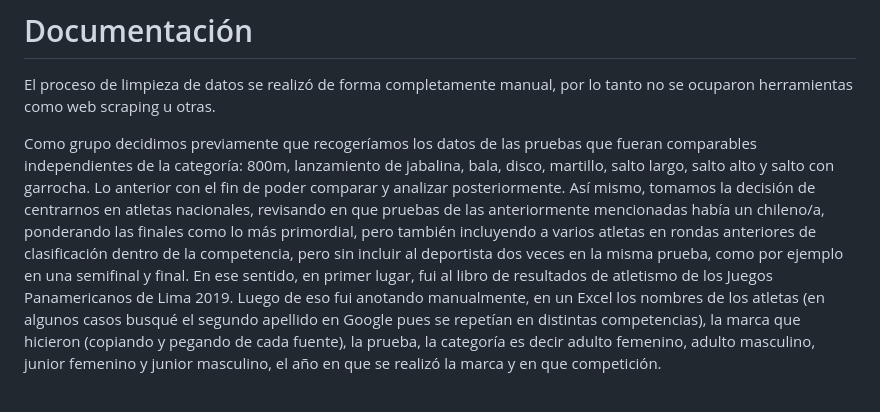
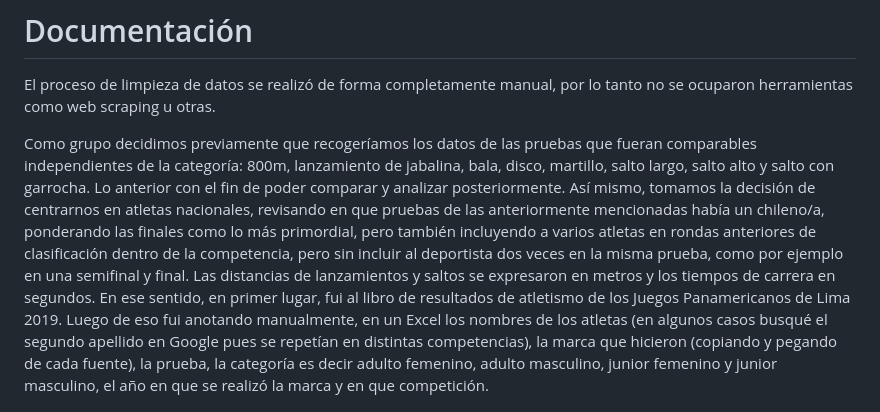
Before and after one commit to bkattanh/Repositorio_grupal_ulloa_pinto_kattan, a Markdown page: Entrega_02 /Kattan_integrante_01_Panamericanos_database_01/README.md, the part around the change. Drawn GitHub-style.

```diff
--- a/Entrega_02 /Kattan_integrante_01_Panamericanos_database_01/README.md
+++ b/Entrega_02 /Kattan_integrante_01_Panamericanos_database_01/README.md
@@ -2,7 +2,7 @@
 
 El proceso de limpieza de datos se realizó de forma completamente manual, por lo tanto no se ocuparon herramientas como web scraping u otras.
 
-Como grupo decidimos previamente que recogeríamos los datos de las pruebas que fueran comparables independientes de la categoría: 800m, lanzamiento de jabalina, bala, disco, martillo, salto largo, salto alto y salto con garrocha. Lo anterior con el fin de poder comparar y analizar posteriormente. Así mismo, tomamos la decisión de centrarnos en atletas nacionales, revisando en que pruebas de las anteriormente mencionadas había un chileno/a, ponderando las finales como lo más primordial, pero también incluyendo a varios atletas en rondas anteriores de clasificación dentro de la competencia, pero sin incluir al deportista dos veces en la misma prueba, como por ejemplo en una semifinal y final.
+Como grupo decidimos previamente que recogeríamos los datos de las pruebas que fueran comparables independientes de la categoría: 800m, lanzamiento de jabalina, bala, disco, martillo, salto largo, salto alto y salto con garrocha. Lo anterior con el fin de poder comparar y analizar posteriormente. Así mismo, tomamos la decisión de centrarnos en atletas nacionales, revisando en que pruebas de las anteriormente mencionadas había un chileno/a, ponderando las finales como lo más primordial, pero también incluyendo a varios atletas en rondas anteriores de clasificación dentro de la competencia, pero sin incluir al deportista dos veces en la misma prueba, como por ejemplo en una semifinal y final. Las distancias de lanzamientos y saltos se expresaron en metros y los tiempos de carrera en segundos.
 En ese sentido, en primer lugar, fui al libro de resultados de atletismo de los Juegos Panamericanos de Lima 2019. Luego de eso fui anotando manualmente, en un Excel los nombres de los atletas (en algunos casos busqué el segundo apellido en Google pues se repetían en distintas competencias), la marca que hicieron (copiando y pegando de cada fuente), la prueba, la categoría es decir adulto femenino, adulto masculino, junior femenino y junior masculino, el año en que se realizó la marca y en que competición.
 
 Realice el mismo proceso posteriormente con los Juegos Panamericanos de Santiago 2023, con los Juegos Panamericanos Junior de Cali 2021 y con los Juegos Panamericanos Junior de Asunción 2025, a través de las interfaces de resultados de sus páginas.
```
